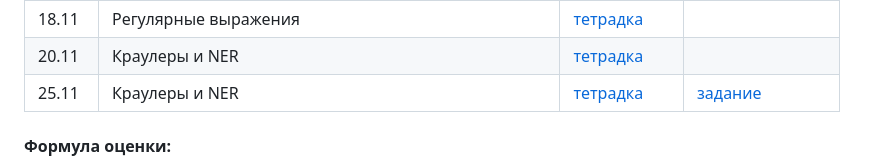
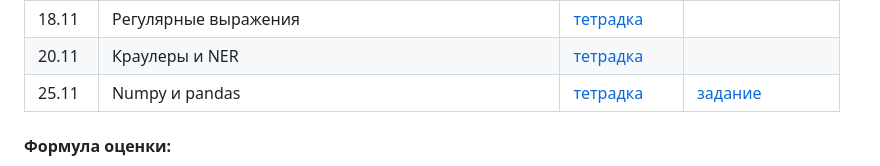
Before and after one commit to tbkazakova/python-datan_2023_minor, a Markdown page: README.md, the part around the change. Rendered like a GitHub page.

```diff
--- a/README.md
+++ b/README.md
@@ -24,7 +24,7 @@
 |23.10|Файлы. Частотный словарь|[тетрадка](https://github.com/tbkazakova/python-datan_2023_minor/blob/main/sem/231021_files%26freqdict.ipynb)||
 |18.11|Регулярные выражения|[тетрадка](https://github.com/tbkazakova/python-datan_2023_minor/blob/main/sem/231118_re.ipynb)||
 |20.11|Краулеры и NER|[тетрадка](https://github.com/tbkazakova/python-datan_2023_minor/blob/main/sem/231120_html%26NER.ipynb)||
-|25.11|Краулеры и NER|[тетрадка](https://github.com/tbkazakova/python-datan_2023_minor/blob/main/sem/231125_numpy_pandas.ipynb)|[задание](https://github.com/tbkazakova/python-datan_2023_minor/blob/main/HW/HW6.ipynb)|
+|25.11|Numpy и pandas|[тетрадка](https://github.com/tbkazakova/python-datan_2023_minor/blob/main/sem/231125_numpy_pandas.ipynb)|[задание](https://github.com/tbkazakova/python-datan_2023_minor/blob/main/HW/HW6.ipynb)|
 
 
 #### Формула оценки:
```
